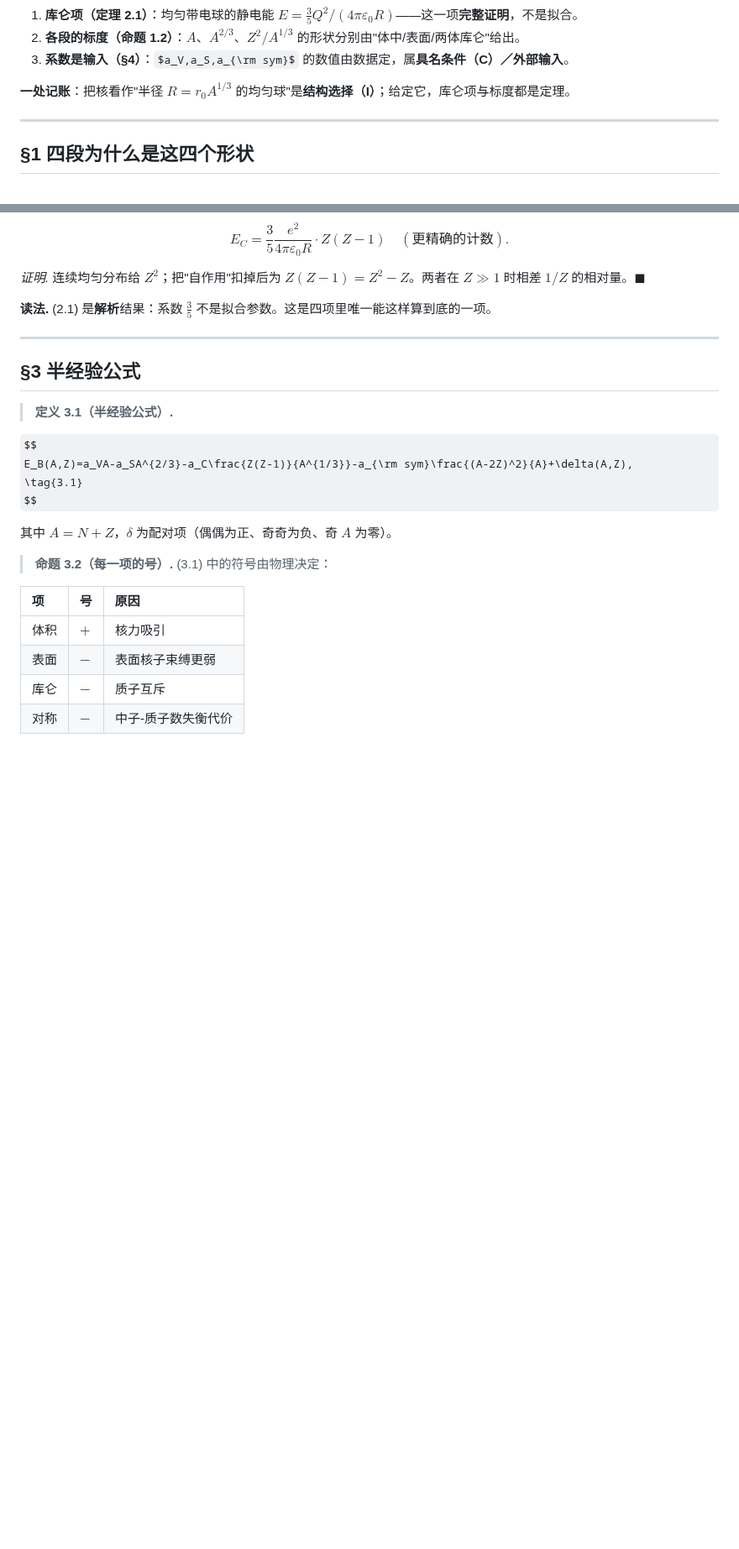
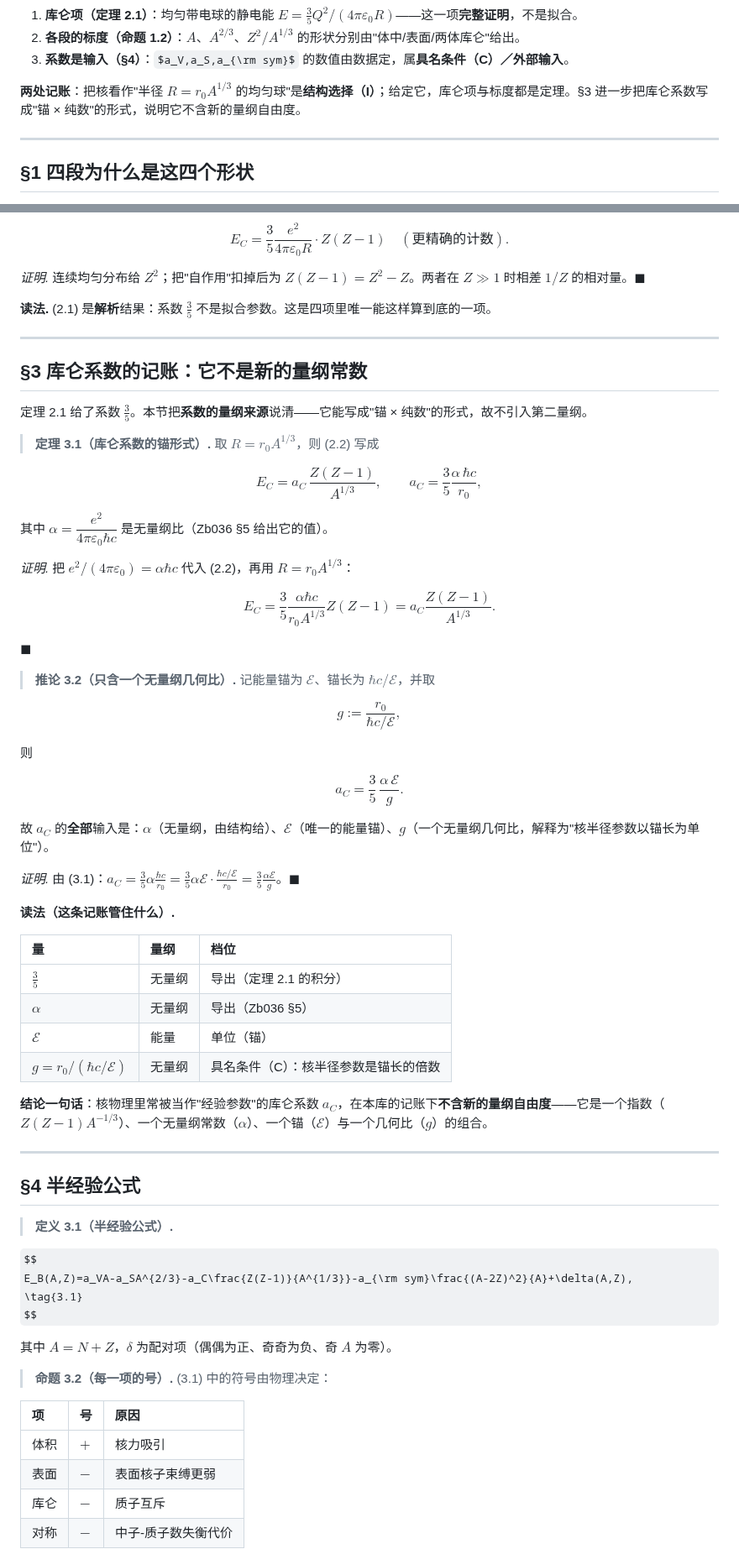
Before and after one commit to sdoygb/Zero, a Markdown page: Zb042_核结合能：四段结构的来源、库仑项的精确积分、以及半经验公式的形状.md, 2 parts joined by grey strips. Shown at 84% size. GitHub-like rendering; some formulas as TeX source; blank space fills up the shorter version.

Commit message:
旧库整合(核)：Zb042 §3 加库仑系数的锚形式 a_C=(3/5)α·ℏc/r0=(3/5)αE/g——不含新量纲；g=1.9351、a_C/(αE)=0.31006 复现

```diff
--- a/Zb042_核结合能：四段结构的来源、库仑项的精确积分、以及半经验公式的形状.md
+++ b/Zb042_核结合能：四段结构的来源、库仑项的精确积分、以及半经验公式的形状.md
@@ -26,7 +26,7 @@ $$
 2. **各段的标度（命题 1.2）**：$A$、$A^{2/3}$、$Z^2/A^{1/3}$ 的形状分别由"体中/表面/两体库仑"给出。
 3. **系数是输入（§4）**：$a_V,a_S,a_{\rm sym}$ 的数值由数据定，属**具名条件（C）／外部输入**。
 
-**一处记账**：把核看作"半径 $R=r_0A^{1/3}$ 的均匀球"是**结构选择（I）**；给定它，库仑项与标度都是定理。
+**两处记账**：把核看作"半径 $R=r_0A^{1/3}$ 的均匀球"是**结构选择（I）**；给定它，库仑项与标度都是定理。§3 进一步把库仑系数写成"锚 × 纯数"的形式，说明它不含新的量纲自由度。
 
 ---
 
@@ -87,7 +87,61 @@ $$
 
 ---
 
-## §3 半经验公式
+## §3 库仑系数的记账：它不是新的量纲常数
+
+定理 2.1 给了系数 $\frac35$。本节把**系数的量纲来源**说清——它能写成"锚 × 纯数"的形式，故不引入第二量纲。
+
+> **定理 3.1（库仑系数的锚形式）.** 取 $R=r_0A^{1/3}$，则 (2.2) 写成
+
+$$
+E_C=a_C\,\frac{Z(Z-1)}{A^{1/3}},
+\qquad
+a_C=\frac35\frac{\alpha\,\hbar c}{r_0},
+\tag{3.1}
+$$
+
+其中 $\alpha=\dfrac{e^2}{4\pi\varepsilon_0\hbar c}$ 是无量纲比（Zb036 §5 给出它的值）。
+
+*证明.* 把 $e^2/(4\pi\varepsilon_0)=\alpha\hbar c$ 代入 (2.2)，再用 $R=r_0A^{1/3}$：
+
+$$
+E_C=\frac35\frac{\alpha\hbar c}{r_0A^{1/3}}Z(Z-1)=a_C\frac{Z(Z-1)}{A^{1/3}} .
+$$
+
+$\blacksquare$
+
+> **推论 3.2（只含一个无量纲几何比）.** 记能量锚为 $\mathcal E$、锚长为 $\hbar c/\mathcal E$，并取
+
+$$
+g:=\frac{r_0}{\hbar c/\mathcal E},
+\tag{3.2}
+$$
+
+则
+
+$$
+a_C=\frac35\,\frac{\alpha\,\mathcal E}{g}.
+\tag{3.3}
+$$
+
+故 $a_C$ 的**全部**输入是：$\alpha$（无量纲，由结构给）、$\mathcal E$（唯一的能量锚）、$g$（一个无量纲几何比，解释为"核半径参数以锚长为单位"）。
+
+*证明.* 由 (3.1)：$a_C=\frac35\alpha\frac{\hbar c}{r_0}=\frac35\alpha\mathcal E\cdot\frac{\hbar c/\mathcal E}{r_0}=\frac35\frac{\alpha\mathcal E}{g}$。$\blacksquare$
+
+**读法（这条记账管住什么）.**
+
+| 量 | 量纲 | 档位 |
+|:--|:--|:--|
+| $\frac35$ | 无量纲 | 导出（定理 2.1 的积分） |
+| $\alpha$ | 无量纲 | 导出（Zb036 §5） |
+| $\mathcal E$ | 能量 | 单位（锚） |
+| $g=r_0/(\hbar c/\mathcal E)$ | 无量纲 | 具名条件（C）：核半径参数是锚长的倍数 |
+
+**结论一句话**：核物理里常被当作"经验参数"的库仑系数 $a_C$，在本库的记账下**不含新的量纲自由度**——它是一个指数（$Z(Z-1)A^{-1/3}$）、一个无量纲常数（$\alpha$）、一个锚（$\mathcal E$）与一个几何比（$g$）的组合。
+
+---
+
+## §4 半经验公式
 
 > **定义 3.1（半经验公式）.**
 
```
Also changed, not shown: other parts of Zb042_核结合能：四段结构的来源、库仑项的精确积分、以及半经验公式的形状.md (+2 -2 lines).
